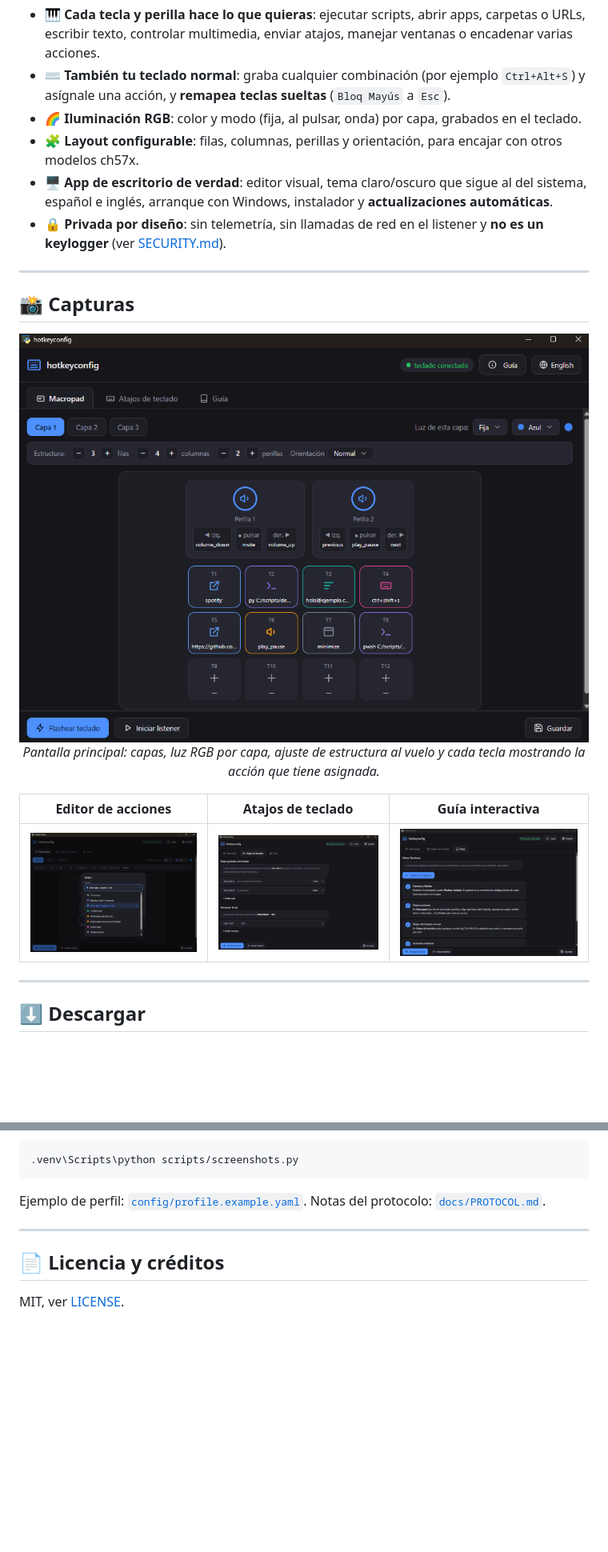
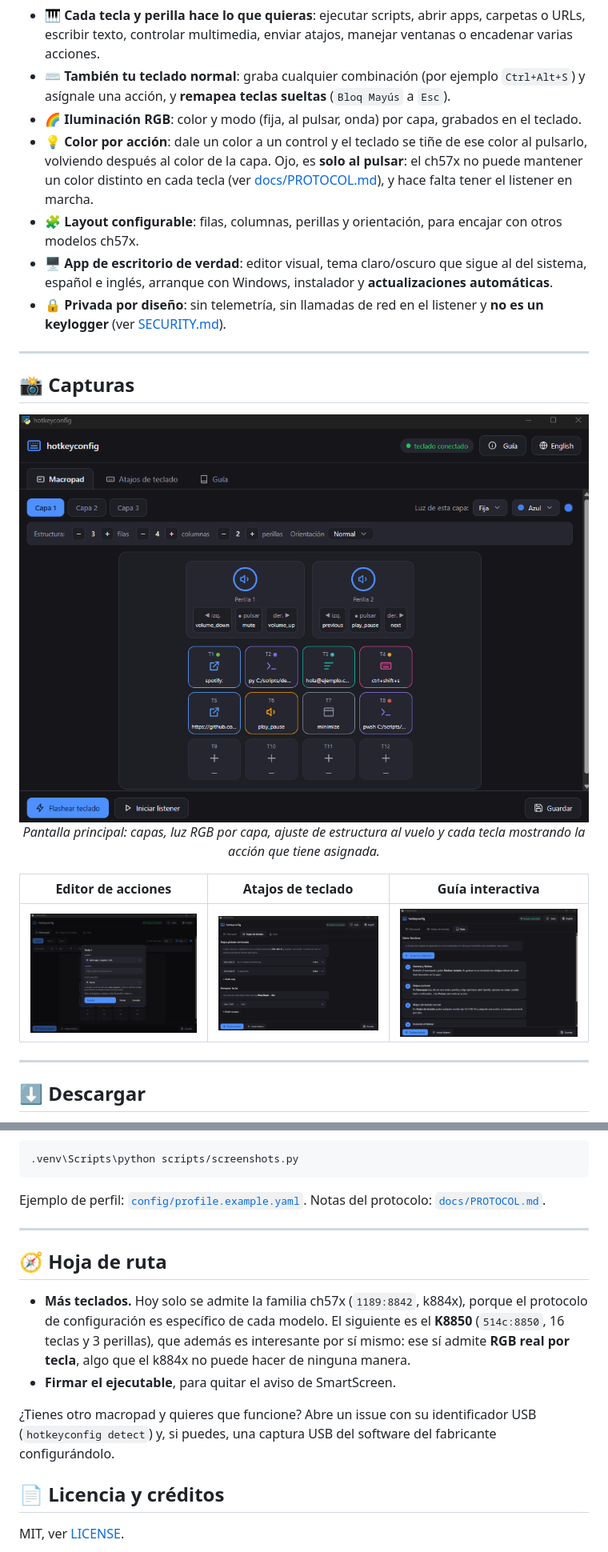
Before and after one commit to spokino/hotkeyconfig, a Markdown page: README.es.md, 2 parts joined by grey strips. Shown: that part at 80% size. Rendered like a GitHub page; pictures changed too: branding/screenshots/es/01-macropad.png, branding/screenshots/es/02-editor.png, branding/screenshots/es/03-shortcuts.png; blank space fills up the shorter version.

```diff
--- a/README.es.md
+++ b/README.es.md
@@ -42,6 +42,10 @@ acciones.
 - ⌨️ **También tu teclado normal**: graba cualquier combinación (por ejemplo `Ctrl+Alt+S`) y
   asígnale una acción, y **remapea teclas sueltas** (`Bloq Mayús` a `Esc`).
 - 🌈 **Iluminación RGB**: color y modo (fija, al pulsar, onda) por capa, grabados en el teclado.
+- 💡 **Color por acción**: dale un color a un control y el teclado se tiñe de ese color al
+  pulsarlo, volviendo después al color de la capa. Ojo, es **solo al pulsar**: el ch57x no puede
+  mantener un color distinto en cada tecla (ver [docs/PROTOCOL.md](docs/PROTOCOL.md)), y hace
+  falta tener el listener en marcha.
 - 🧩 **Layout configurable**: filas, columnas, perillas y orientación, para encajar con otros
   modelos ch57x.
 - 🖥️ **App de escritorio de verdad**: editor visual, tema claro/oscuro que sigue al del sistema,
@@ -200,6 +204,18 @@ protocolo: [`docs/PROTOCOL.md`](docs/PROTOCOL.md).
 
 ---
 
+## 🧭 Hoja de ruta
+
+- **Más teclados.** Hoy solo se admite la familia ch57x (`1189:8842`, k884x), porque el protocolo
+  de configuración es específico de cada modelo. El siguiente es el **K8850** (`514c:8850`, 16
+  teclas y 3 perillas), que además es interesante por sí mismo: ese sí admite **RGB real por
+  tecla**, algo que el k884x no puede hacer de ninguna manera.
+- **Firmar el ejecutable**, para quitar el aviso de SmartScreen.
+
+¿Tienes otro macropad y quieres que funcione? Abre un issue con su identificador USB
+(`hotkeyconfig detect`) y, si puedes, una captura USB del software del fabricante
+configurándolo.
+
 ## 📄 Licencia y créditos
 
 MIT, ver [LICENSE](LICENSE).
```
Also changed, not shown: README.md (+15 -0 lines), docs/PROTOCOL.md (+33 -0 lines), branding/screenshots/en/01-macropad.png, branding/screenshots/en/02-editor.png, 10 other files.
